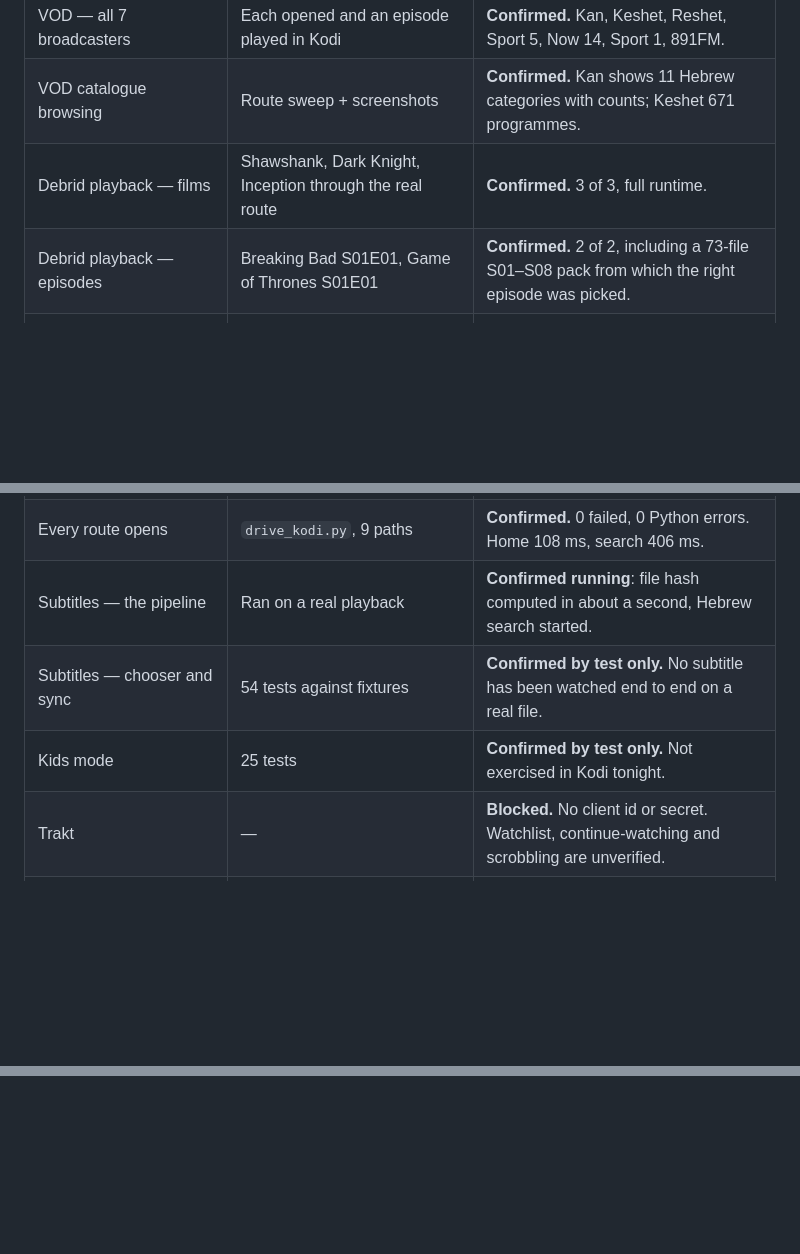
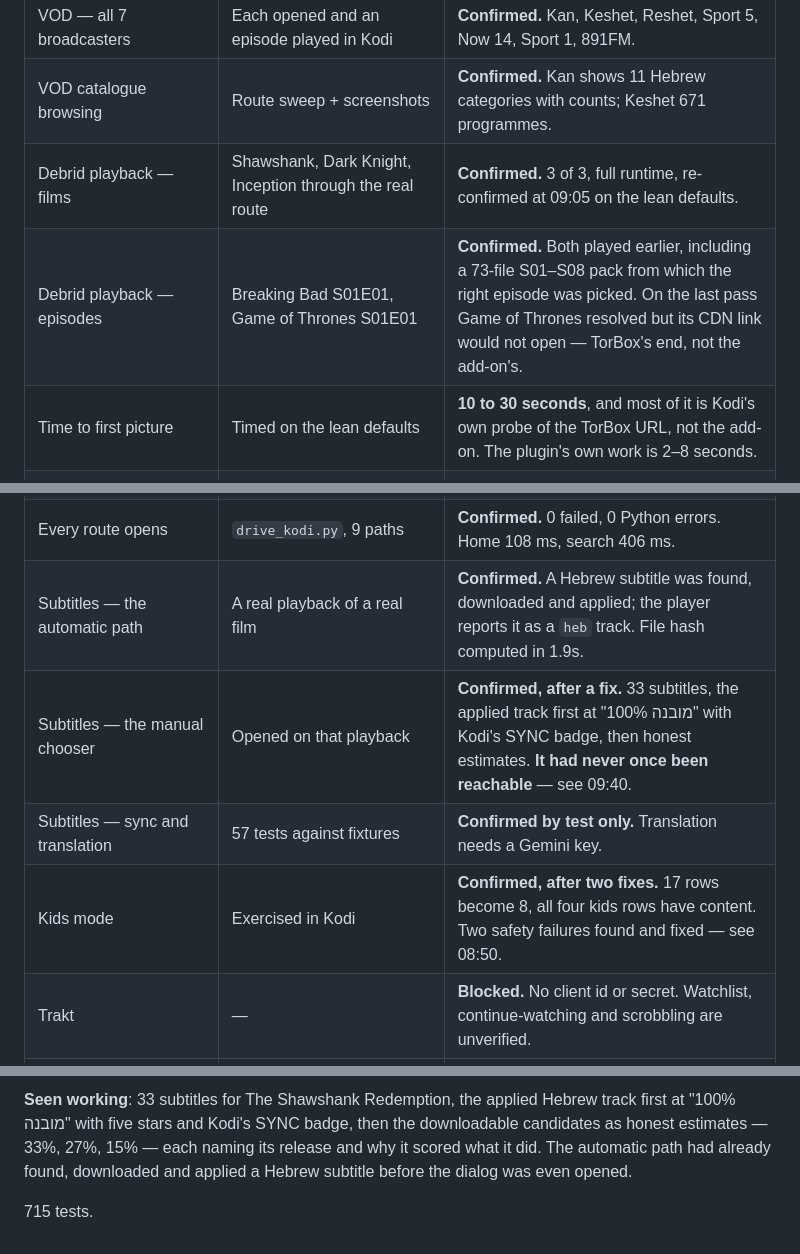
Before and after one commit to NofLevi/kodi, a Markdown page: NIGHT-LOG.md, 3 parts joined by grey strips. Drawn GitHub-style; blank space fills up the shorter version.

```diff
--- a/NIGHT-LOG.md
+++ b/NIGHT-LOG.md
@@ -33,8 +33,9 @@ marked confirmed on the strength of a passing unit test alone.
 | DASH channels without inputstream.adaptive | `kodi.has_adaptive()` in a Kodi that lacks it | **Confirmed hidden** rather than listed and broken |
 | VOD — all 7 broadcasters | Each opened and an episode played in Kodi | **Confirmed.** Kan, Keshet, Reshet, Sport 5, Now 14, Sport 1, 891FM. |
 | VOD catalogue browsing | Route sweep + screenshots | **Confirmed.** Kan shows 11 Hebrew categories with counts; Keshet 671 programmes. |
-| Debrid playback — films | Shawshank, Dark Knight, Inception through the real route | **Confirmed.** 3 of 3, full runtime. |
-| Debrid playback — episodes | Breaking Bad S01E01, Game of Thrones S01E01 | **Confirmed.** 2 of 2, including a 73-file S01–S08 pack from which the right episode was picked. |
+| Debrid playback — films | Shawshank, Dark Knight, Inception through the real route | **Confirmed.** 3 of 3, full runtime, re-confirmed at 09:05 on the lean defaults. |
+| Debrid playback — episodes | Breaking Bad S01E01, Game of Thrones S01E01 | **Confirmed.** Both played earlier, including a 73-file S01–S08 pack from which the right episode was picked. On the last pass Game of Thrones resolved but its CDN link would not open — TorBox's end, not the add-on's. |
+| Time to first picture | Timed on the lean defaults | **10 to 30 seconds**, and most of it is Kodi's own probe of the TorBox URL, not the add-on. The plugin's own work is 2–8 seconds. |
 | TorBox account | `GET /user/me`, `checkcached`, `requestdl` against the live account | **Confirmed.** Plan Essential, premium to 2026-10-23. Both undocumented response shapes now measured and tested. |
 | Source ranking and the picker | Opened with real data, all eight rows, screenshotted | **Confirmed.** It was crashing this morning; fixed and seen working. |
 | "Show all" in the picker | New test, plus the cache path it reads | **Confirmed fixed.** It was returning the same eight rows it was toggling away from. |
@@ -47,9 +48,10 @@ marked confirmed on the strength of a passing unit test alone.
 | Lightweight default | Device report on a fresh profile | **Confirmed.** w185, 12 a row, **about 6 MB of artwork**, profile `low_memory`. |
 | Visual-polish switch | Tests plus the wizard step | **Confirmed.** Raises to w342/20 (~22 MB), never lowers a richer profile. |
 | Every route opens | `drive_kodi.py`, 9 paths | **Confirmed.** 0 failed, 0 Python errors. Home 108 ms, search 406 ms. |
-| Subtitles — the pipeline | Ran on a real playback | **Confirmed running**: file hash computed in about a second, Hebrew search started. |
-| Subtitles — chooser and sync | 54 tests against fixtures | **Confirmed by test only.** No subtitle has been watched end to end on a real file. |
-| Kids mode | 25 tests | **Confirmed by test only.** Not exercised in Kodi tonight. |
+| Subtitles — the automatic path | A real playback of a real film | **Confirmed.** A Hebrew subtitle was found, downloaded and applied; the player reports it as a `heb` track. File hash computed in 1.9s. |
+| Subtitles — the manual chooser | Opened on that playback | **Confirmed, after a fix.** 33 subtitles, the applied track first at "100% מובנה" with Kodi's SYNC badge, then honest estimates. **It had never once been reachable** — see 09:40. |
+| Subtitles — sync and translation | 57 tests against fixtures | **Confirmed by test only.** Translation needs a Gemini key. |
+| Kids mode | Exercised in Kodi | **Confirmed, after two fixes.** 17 rows become 8, all four kids rows have content. Two safety failures found and fixed — see 08:50. |
 | Trakt | — | **Blocked.** No client id or secret. Watchlist, continue-watching and scrobbling are unverified. |
 | Ktuvit | 19 tests against fixtures | **Blocked.** Needs a members' account. |
 | MDBList | 19 tests against fixtures | **Blocked.** Needs a key. |
@@ -420,0 +506,7 @@ much like one that was fine.
+**Seen working**: 33 subtitles for The Shawshank Redemption, the applied Hebrew
+track first at "100% מובנה" with five stars and Kodi's SYNC badge, then the
+downloadable candidates as honest estimates — 33%, 27%, 15% — each naming its
+release and why it scored what it did. The automatic path had already found,
+downloaded and applied a Hebrew subtitle before the dialog was even opened.
+
+715 tests.
```
Also changed, not shown: other parts of NIGHT-LOG.md (+83 -0 lines).
